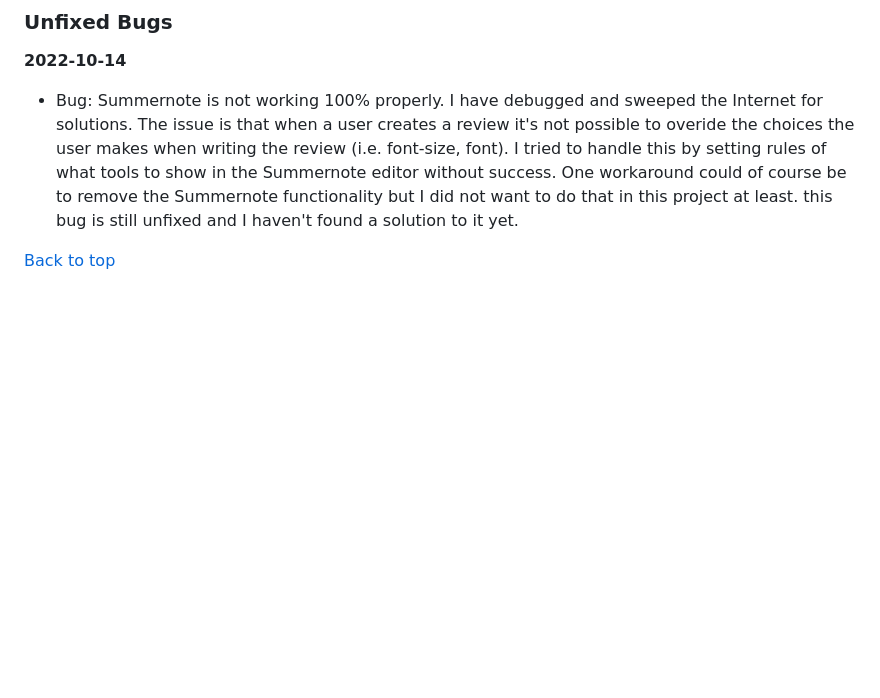
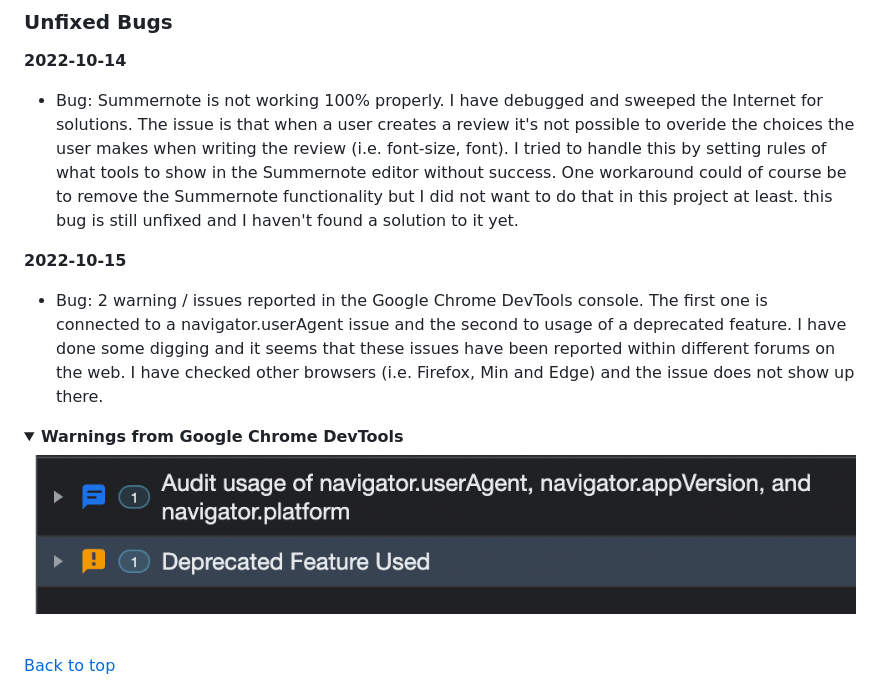
Before and after one commit to worldofmarcus/project-portfolio-4, a Markdown page: README.md, the part around the change printed below. GitHub-like rendering; pictures changed too: readme/assets/images/google_chrome_warning.png (added); folded sections open; blank space fills up the shorter version.

```diff
--- a/README.md
+++ b/README.md
@@ -768,6 +784,13 @@ When updating a review the slug did not change. I chose to fix this bug so that
 **2022-10-14**
 * Bug: Summernote is not working 100% properly. I have debugged and sweeped the Internet for solutions. The issue is that when a user creates a review it's not possible to overide the choices the user makes when writing the review (i.e. font-size, font). I tried to handle this by setting rules of what tools to show in the Summernote editor without success. One workaround could of course be to remove the Summernote functionality but I did not want to do that in this project at least. this bug is still unfixed and I haven't found a solution to it yet.
 
+**2022-10-15**
+* Bug: 2 warning / issues reported in the Google Chrome DevTools console. The first one is connected to a navigator.userAgent issue and the second to usage of a deprecated feature. I have done some digging and it seems that these issues have been reported within different forums on the web. I have checked other browsers (i.e. Firefox, Min and Edge) and the issue does not show up there.
+
+<details><summary><b>Warnings from Google Chrome DevTools</b></summary>
+
+![HTML Validation](readme/assets/images/google_chrome_warning.png)
+</details><br />
 
 [Back to top](<#table-of-content>)
 
```
Also changed, not shown: other parts of README.md (+21 -5 lines), readme/assets/images/lighthouse_about.png (added), readme/assets/images/lighthouse_admin_area.png (added), readme/assets/images/lighthouse_index.png (added), readme/assets/images/wave_result.png (added), 2 other files.
